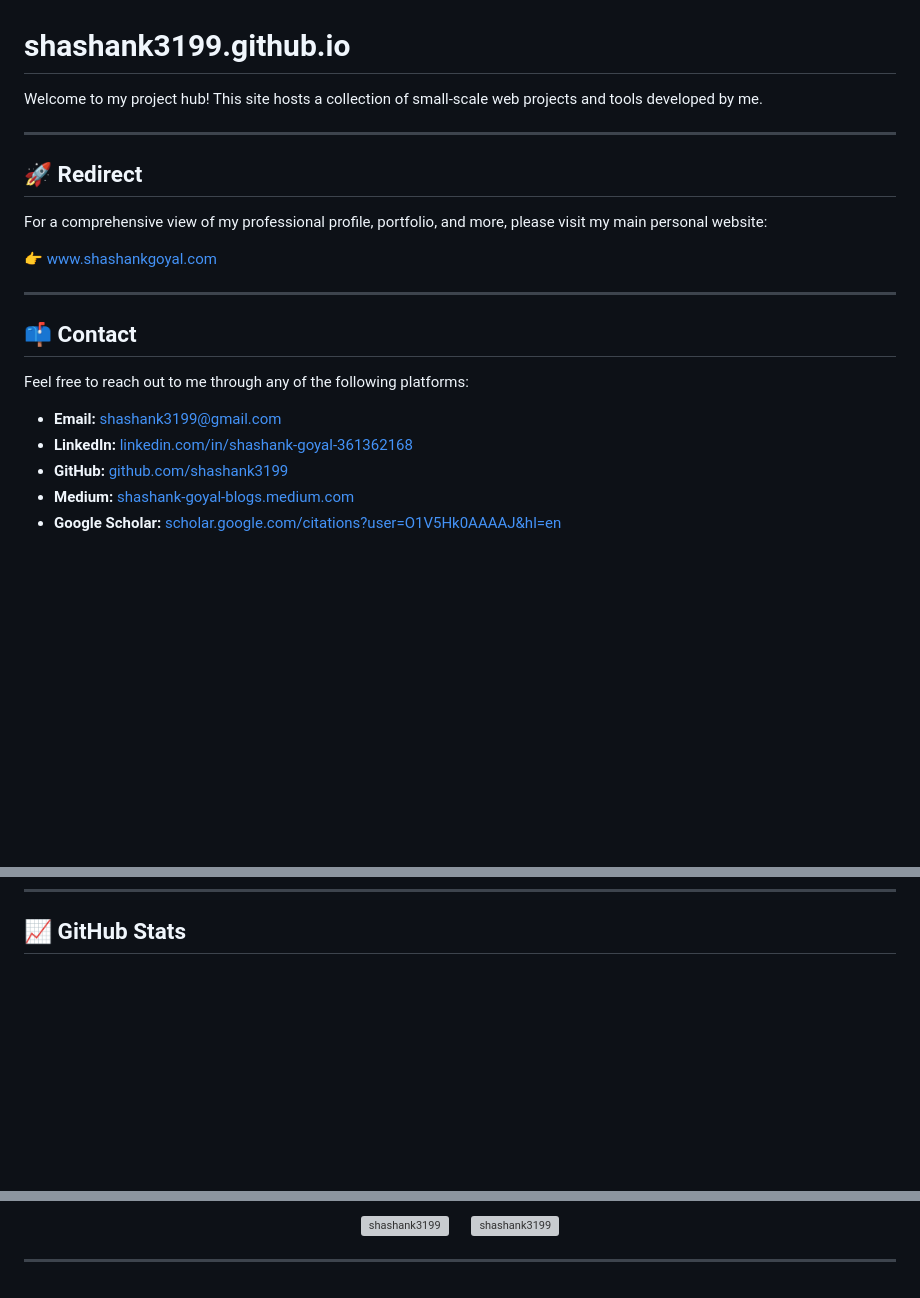
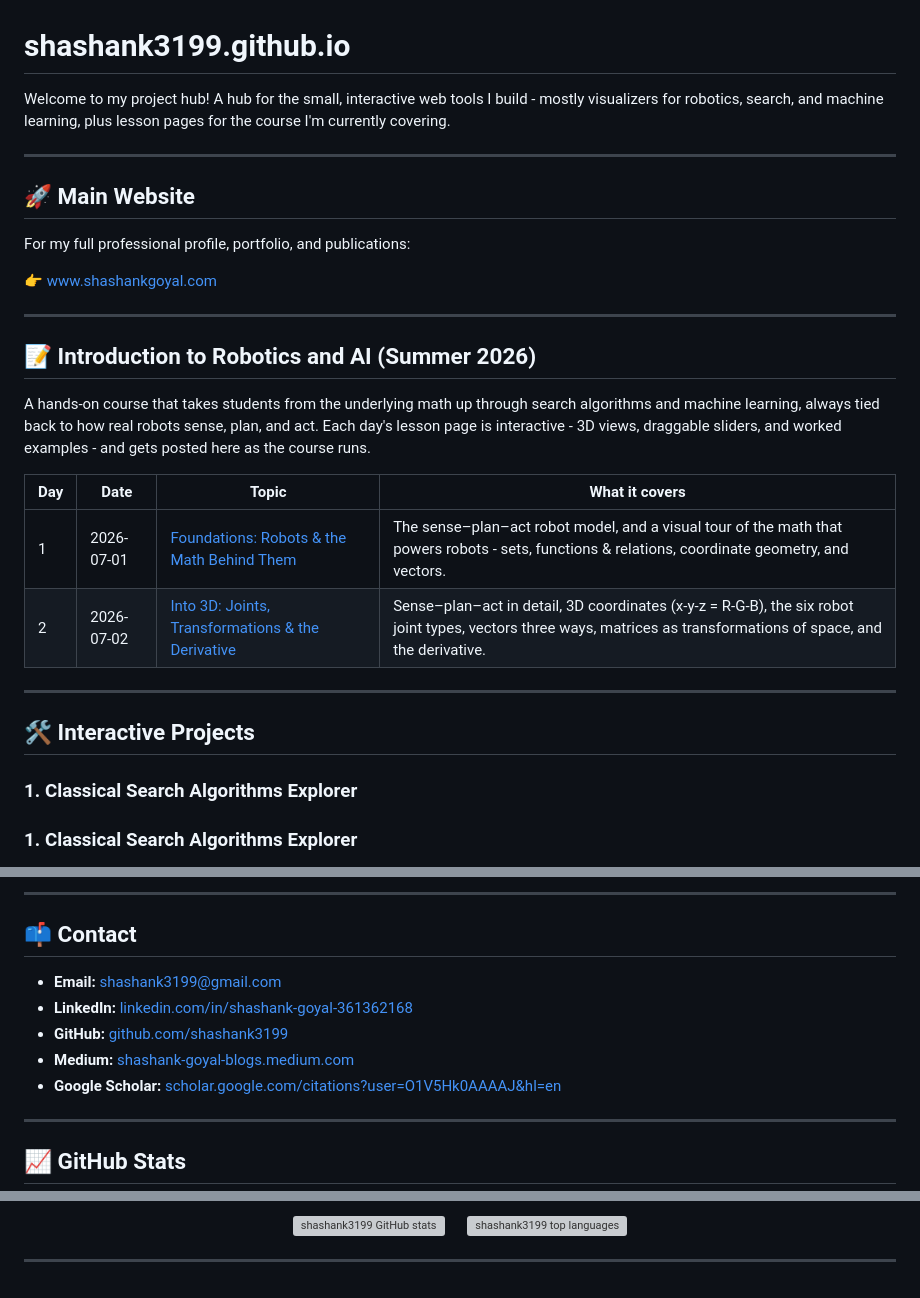
Before and after one commit to shashank3199/shashank3199.github.io, a Markdown page: README.md, 3 parts joined by grey strips. GitHub-like rendering; blank space fills up the shorter version; grey boxes are pictures that could not be loaded.

Commit message:
Refactor README.md for clarity and organization; update sections and improve descriptions

```diff
--- a/README.md
+++ b/README.md
@@ -1,30 +1,31 @@
 # shashank3199.github.io
 
-Welcome to my project hub! This site hosts a collection of small-scale web projects and tools developed by me.
+Welcome to my project hub! A hub for the small, interactive web tools I build - mostly visualizers for robotics, search, and machine learning, plus lesson pages for the course I'm currently covering.
 
 ---
 
-## 🚀 Redirect
+## 🚀 Main Website
 
-For a comprehensive view of my professional profile, portfolio, and more, please visit my main personal website:
+For my full professional profile, portfolio, and publications:
 
 👉 [www.shashankgoyal.com](https://www.shashankgoyal.com)
 
 ---
 
-## 📫 Contact
+## 📝 Introduction to Robotics and AI (Summer 2026)
 
-Feel free to reach out to me through any of the following platforms:
+A hands-on course that takes students from the underlying math up through search algorithms and machine learning, always tied back to how real robots sense, plan, and act. Each day's lesson page is interactive - 3D views, draggable sliders, and worked examples - and gets posted here as the course runs.
 
-- **Email:** [shashank3199@gmail.com](mailto:shashank3199@gmail.com)
-- **LinkedIn:** [linkedin.com/in/shashank-goyal-361362168](https://www.linkedin.com/in/shashank-goyal-361362168/)
-- **GitHub:** [github.com/shashank3199](https://github.com/shashank3199)
-- **Medium:** [shashank-goyal-blogs.medium.com](https://shashank-goyal-blogs.medium.com/)
-- **Google Scholar:** [scholar.google.com/citations?user=O1V5Hk0AAAAJ&hl=en](https://scholar.google.com/citations?user=O1V5Hk0AAAAJ&hl=en)
+| Day | Date       | Topic                                                                                                              | What it covers                                                                                                                                                     |
+| --- | ---------- | ------------------------------------------------------------------------------------------------------------------ | ------------------------------------------------------------------------------------------------------------------------------------------------------------------ |
+| 1   | 2026-07-01 | [Foundations: Robots & the Math Behind Them](https://shashank3199.github.io/foundations-robots-and-maths/)         | The sense–plan–act robot model, and a visual tour of the math that powers robots - sets, functions & relations, coordinate geometry, and vectors.                  |
+| 2   | 2026-07-02 | [Into 3D: Joints, Transformations & the Derivative](https://shashank3199.github.io/3d-joints-and-transformations/) | Sense–plan–act in detail, 3D coordinates (x-y-z = R-G-B), the six robot joint types, vectors three ways, matrices as transformations of space, and the derivative. |
 
 ---
 
-<!-- ## 🛠️ Projects Currently Online
+## 🛠️ Interactive Projects
+
+### 1. Classical Search Algorithms Explorer
 
 ### 1. Classical Search Algorithms Explorer
 
@@ -69,7 +70,17 @@ An interactive web tool demonstrating genetic algorithm operations using a simpl
 **Live Demo:**
 [Explore the Genetic Algorithm Visualizer](https://shashank3199.github.io/genetic_algo_visualization/)
 
---- -->
+---
+
+## 📫 Contact
+
+- **Email:** [shashank3199@gmail.com](mailto:shashank3199@gmail.com)
+- **LinkedIn:** [linkedin.com/in/shashank-goyal-361362168](https://www.linkedin.com/in/shashank-goyal-361362168/)
+- **GitHub:** [github.com/shashank3199](https://github.com/shashank3199)
+- **Medium:** [shashank-goyal-blogs.medium.com](https://shashank-goyal-blogs.medium.com/)
+- **Google Scholar:** [scholar.google.com/citations?user=O1V5Hk0AAAAJ&hl=en](https://scholar.google.com/citations?user=O1V5Hk0AAAAJ&hl=en)
+
+---
 
 ## 📈 GitHub Stats
 
@@ -76,7 +89,7 @@ An interactive web tool demonstrating genetic algorithm operations using a simpl
 <p align="center">
-<img src="https://github-readme-stats-id30r9ce5-shashank3199.vercel.app/api?username=shashank3199&show_icons=true&include_all_commits=true&count_private=true&hide=contribs&include_all_commits=true" alt="shashank3199" width="450"/>
+<img src="https://github-readme-stats-id30r9ce5-shashank3199.vercel.app/api?username=shashank3199&show_icons=true&include_all_commits=true&count_private=true&hide=contribs&include_all_commits=true" alt="shashank3199 GitHub stats" width="450"/>
   &emsp;
-<img src="https://github-readme-stats-id30r9ce5-shashank3199.vercel.app/api/top-langs/?username=shashank3199&langs_count=10&layout=compact&hide=javascript,html&exclude_repo=github-readme-stats,Ctrl-C" alt="shashank3199" height="154.55"/>
+<img src="https://github-readme-stats-id30r9ce5-shashank3199.vercel.app/api/top-langs/?username=shashank3199&langs_count=10&layout=compact&hide=javascript,html&exclude_repo=github-readme-stats,Ctrl-C" alt="shashank3199 top languages" height="154.55"/>
 </p>
 
 ---
```
Also changed, not shown: other parts of README.md (+2 -0 lines).
